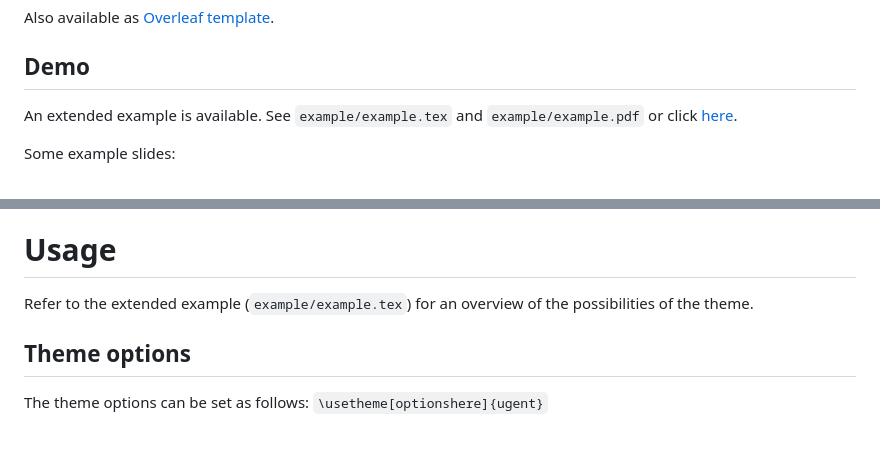
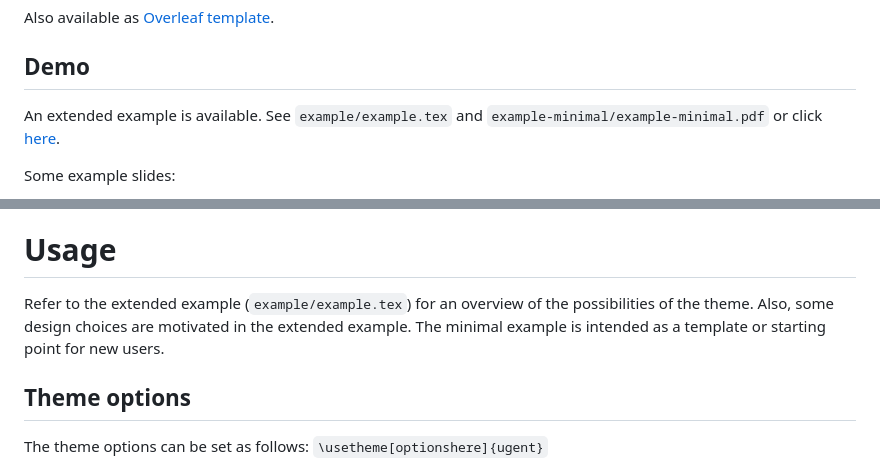
Before and after one commit to driesbenoit/ugent-beamer, a Markdown page: README.md, 2 parts joined by grey strips. GitHub-like rendering; blank space fills up the shorter version.

```diff
--- a/README.md
+++ b/README.md
@@ -13,7 +13,7 @@ Also available as [Overleaf template](https://www.overleaf.com/latex/templates/u
 
 Demo
 ----
-An extended example is available. See `example/example.tex` and `example/example.pdf` or click [here](https://github.com/driesbenoit/ugent-beamer/blob/master/example/example.pdf).
+An extended example is available. See `example/example.tex` and `example-minimal/example-minimal.pdf` or click [here](https://github.com/driesbenoit/ugent-beamer/blob/master/example/example.pdf).
 
 Some example slides:
 
@@ -57,6 +57,8 @@ If on the other hand you're on Windows (probably MiK\TeX) the walkthrough at [th
 Usage
 =====
 Refer to the extended example (`example/example.tex`) for an overview of the possibilities of the theme.
+Also, some design choices are motivated in the extended example.
+The minimal example is intended as a template or starting point for new users.
 
 Theme options
 -------------
```
